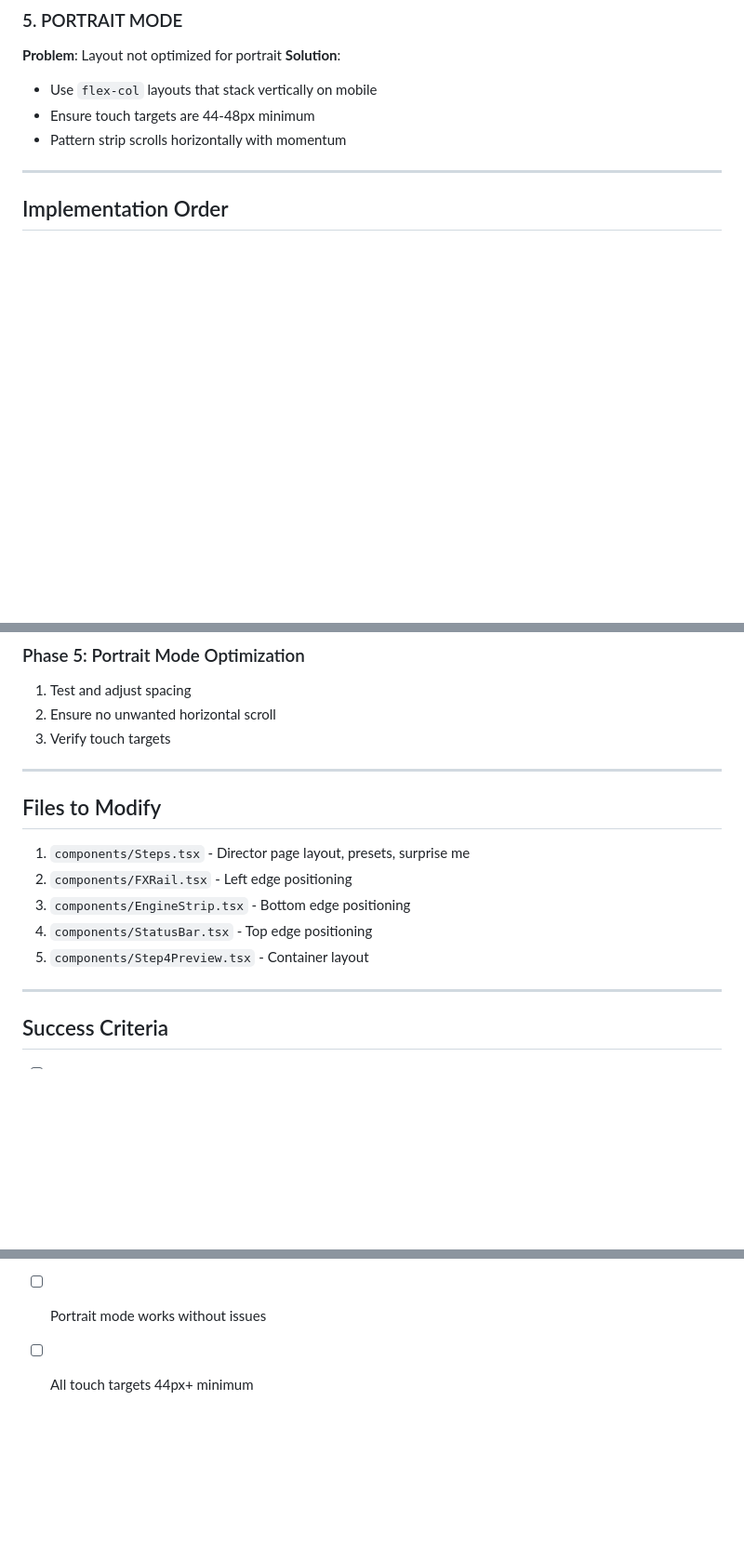
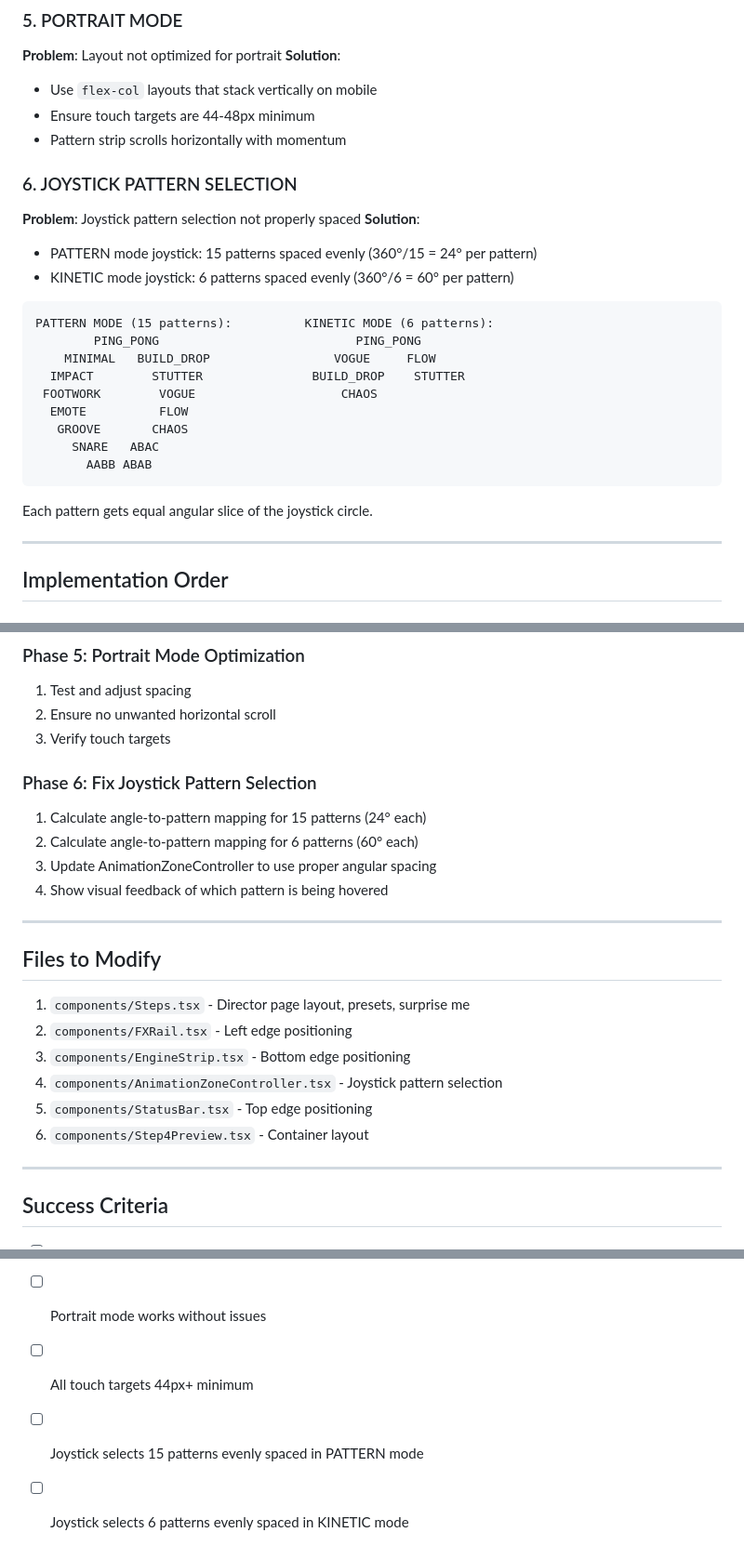
Before and after one commit to Domusgpt/Jusdncr-12-12-, a Markdown page: PLAN-UI-FIXES.md, 3 parts joined by grey strips. Shown at 93% size. GitHub-like rendering; blank space fills up the shorter version.

Commit message:
docs: Add joystick pattern selection to UI fix plan

````diff
--- a/PLAN-UI-FIXES.md
+++ b/PLAN-UI-FIXES.md
@@ -78,6 +78,26 @@ Controls inside box               Controls at screen edges
 - Ensure touch targets are 44-48px minimum
 - Pattern strip scrolls horizontally with momentum
 
+### 6. JOYSTICK PATTERN SELECTION
+**Problem**: Joystick pattern selection not properly spaced
+**Solution**:
+- PATTERN mode joystick: 15 patterns spaced evenly (360°/15 = 24° per pattern)
+- KINETIC mode joystick: 6 patterns spaced evenly (360°/6 = 60° per pattern)
+
+```
+PATTERN MODE (15 patterns):          KINETIC MODE (6 patterns):
+        PING_PONG                           PING_PONG
+    MINIMAL   BUILD_DROP                 VOGUE     FLOW
+  IMPACT        STUTTER               BUILD_DROP    STUTTER
+ FOOTWORK        VOGUE                    CHAOS
+  EMOTE          FLOW
+   GROOVE       CHAOS
+     SNARE   ABAC
+       AABB ABAB
+```
+
+Each pattern gets equal angular slice of the joystick circle.
+
 ---
 
 ## Implementation Order
@@ -108,6 +128,12 @@ Controls inside box               Controls at screen edges
 2. Ensure no unwanted horizontal scroll
 3. Verify touch targets
 
+### Phase 6: Fix Joystick Pattern Selection
+1. Calculate angle-to-pattern mapping for 15 patterns (24° each)
+2. Calculate angle-to-pattern mapping for 6 patterns (60° each)
+3. Update AnimationZoneController to use proper angular spacing
+4. Show visual feedback of which pattern is being hovered
+
 ---
 
 ## Files to Modify
@@ -115,8 +141,9 @@ Controls inside box               Controls at screen edges
 1. `components/Steps.tsx` - Director page layout, presets, surprise me
 2. `components/FXRail.tsx` - Left edge positioning
 3. `components/EngineStrip.tsx` - Bottom edge positioning
-4. `components/StatusBar.tsx` - Top edge positioning
-5. `components/Step4Preview.tsx` - Container layout
+4. `components/AnimationZoneController.tsx` - Joystick pattern selection
+5. `components/StatusBar.tsx` - Top edge positioning
+6. `components/Step4Preview.tsx` - Container layout
 
 ---
 
@@ -128,3 +155,5 @@ Controls inside box               Controls at screen edges
 - [ ] Controls positioned at screen edges over visualizer
 - [ ] Portrait mode works without issues
 - [ ] All touch targets 44px+ minimum
+- [ ] Joystick selects 15 patterns evenly spaced in PATTERN mode
+- [ ] Joystick selects 6 patterns evenly spaced in KINETIC mode
````
